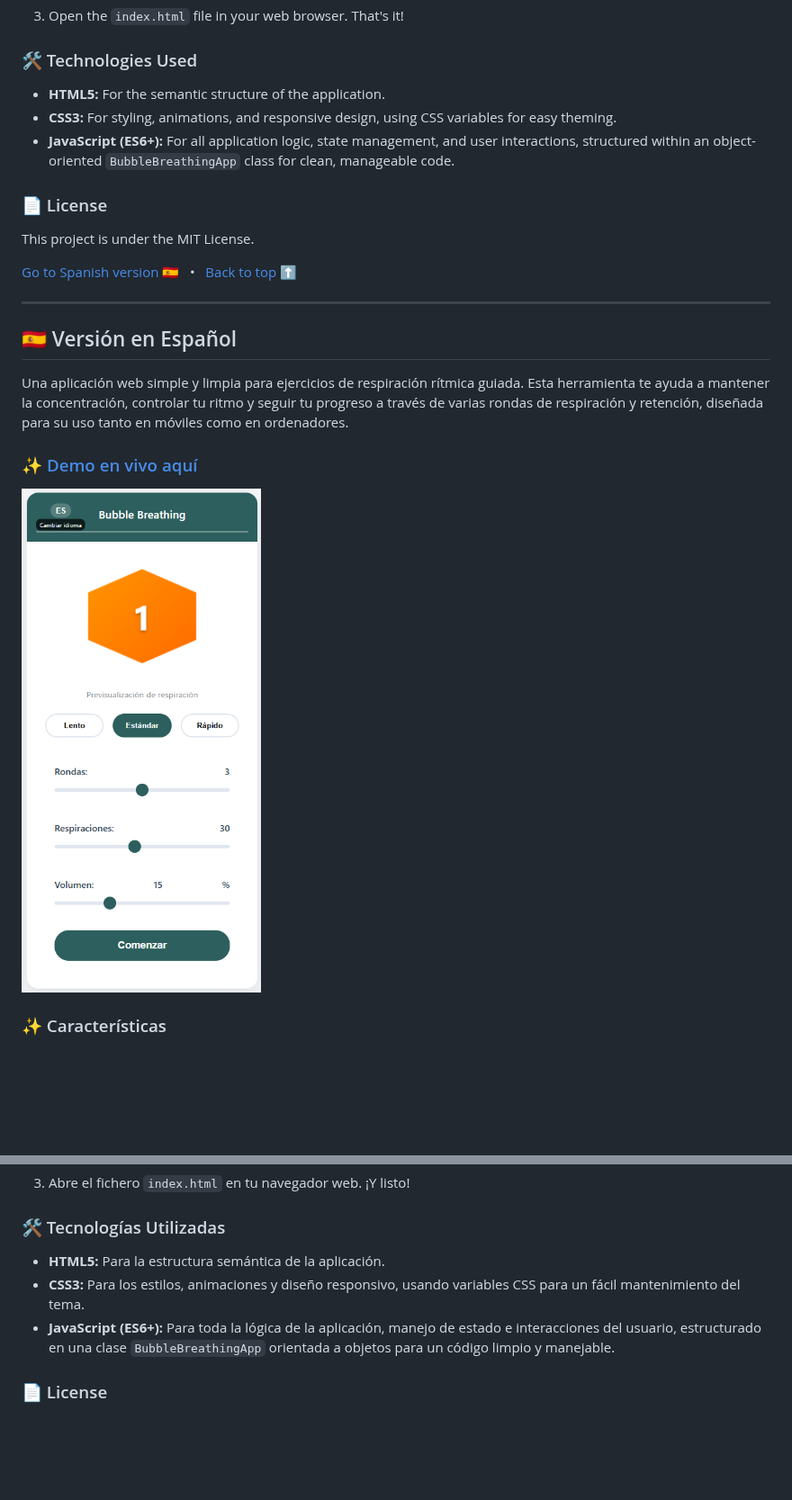
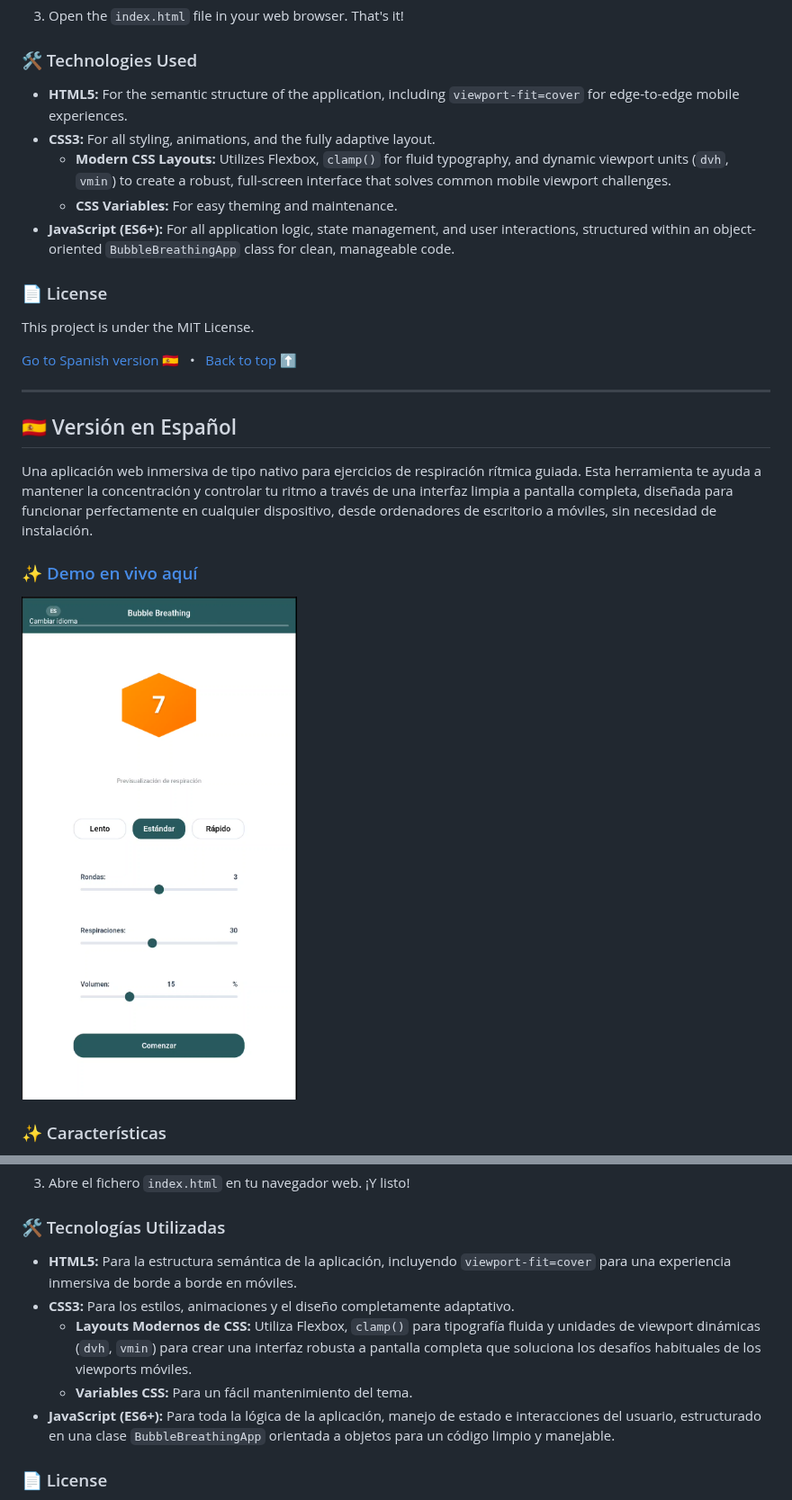
Before and after one commit to marodriguezd/Bubble-Breathing, a Markdown page: README.md, 2 parts joined by grey strips. Shown at 90% size. Rendered like a GitHub page; pictures changed too: demo-screenshot_es.png; blank space fills up the shorter version.

```diff
--- a/README.md
+++ b/README.md
@@ -43,8 +43,10 @@ As this is a pure (vanilla) HTML, CSS, and JavaScript project, no installation i
 
 ### 🛠️ Technologies Used
 
-- **HTML5:** For the semantic structure of the application.
-- **CSS3:** For styling, animations, and responsive design, using CSS variables for easy theming.
+- **HTML5:** For the semantic structure of the application, including `viewport-fit=cover` for edge-to-edge mobile experiences.
+- **CSS3:** For all styling, animations, and the fully adaptive layout.
+  - **Modern CSS Layouts:** Utilizes Flexbox, `clamp()` for fluid typography, and dynamic viewport units (`dvh`, `vmin`) to create a robust, full-screen interface that solves common mobile viewport challenges.
+  - **CSS Variables:** For easy theming and maintenance.
 - **JavaScript (ES6+):** For all application logic, state management, and user interactions, structured within an object-oriented `BubbleBreathingApp` class for clean, manageable code.
 
 ### 📄 License
@@ -58,7 +60,7 @@ This project is under the MIT License.
 <a name="version-en-espanol"></a>
 ## 🇪🇸 Versión en Español
 
-Una aplicación web simple y limpia para ejercicios de respiración rítmica guiada. Esta herramienta te ayuda a mantener la concentración, controlar tu ritmo y seguir tu progreso a través de varias rondas de respiración y retención, diseñada para su uso tanto en móviles como en ordenadores.
+Una aplicación web inmersiva de tipo nativo para ejercicios de respiración rítmica guiada. Esta herramienta te ayuda a mantener la concentración y controlar tu ritmo a través de una interfaz limpia a pantalla completa, diseñada para funcionar perfectamente en cualquier dispositivo, desde ordenadores de escritorio a móviles, sin necesidad de instalación.
 
 ### ✨ [Demo en vivo aquí](https://marodriguezd.github.io/Bubble-Breathing/)
 
@@ -92,8 +94,10 @@ Como es un proyecto de HTML, CSS y JavaScript puros (vanilla), no necesitas ning
 
 ### 🛠️ Tecnologías Utilizadas
 
-- **HTML5:** Para la estructura semántica de la aplicación.
-- **CSS3:** Para los estilos, animaciones y diseño responsivo, usando variables CSS para un fácil mantenimiento del tema.
+- **HTML5:** Para la estructura semántica de la aplicación, incluyendo `viewport-fit=cover` para una experiencia inmersiva de borde a borde en móviles.
+- **CSS3:** Para los estilos, animaciones y el diseño completamente adaptativo.
+  - **Layouts Modernos de CSS:** Utiliza Flexbox, `clamp()` para tipografía fluida y unidades de viewport dinámicas (`dvh`, `vmin`) para crear una interfaz robusta a pantalla completa que soluciona los desafíos habituales de los viewports móviles.
+  - **Variables CSS:** Para un fácil mantenimiento del tema.
 - **JavaScript (ES6+):** Para toda la lógica de la aplicación, manejo de estado e interacciones del usuario, estructurado en una clase `BubbleBreathingApp` orientada a objetos para un código limpio y manejable.
 
 ### 📄 License
```
Also changed, not shown: other parts of README.md (+3 -3 lines), demo-screenshot.png.
